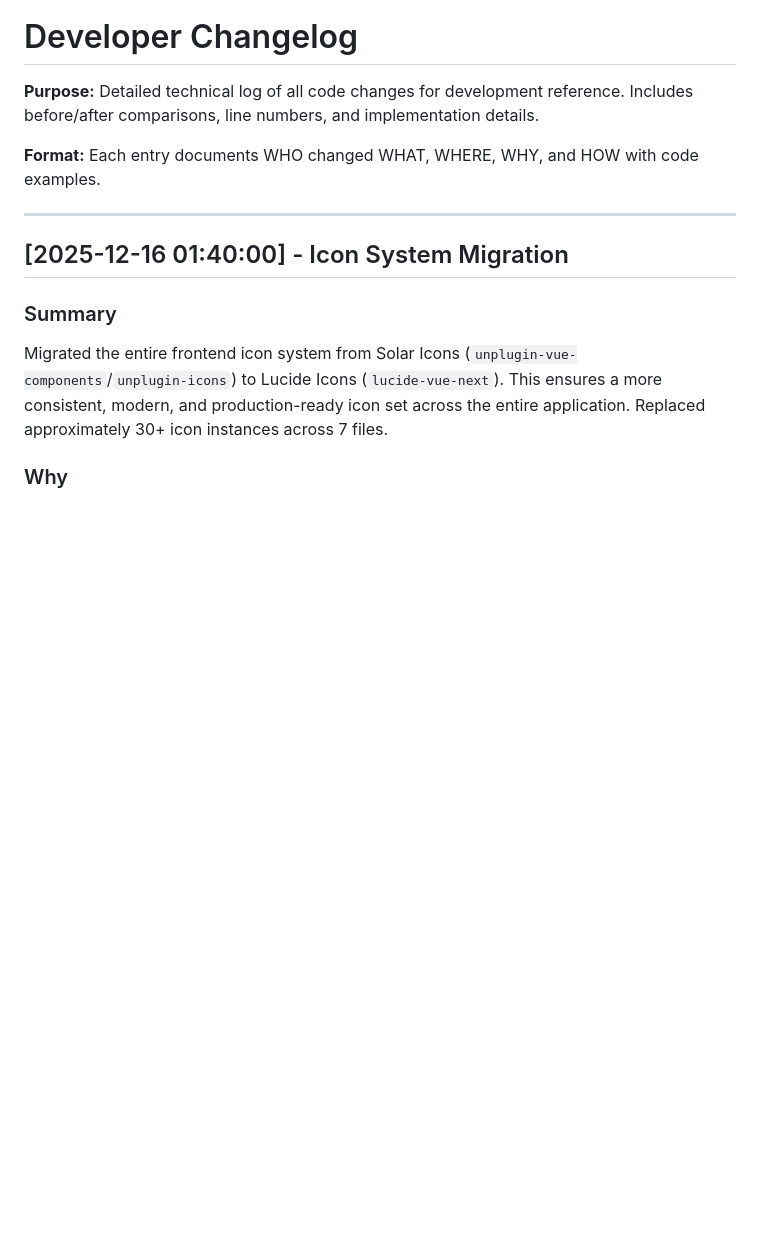
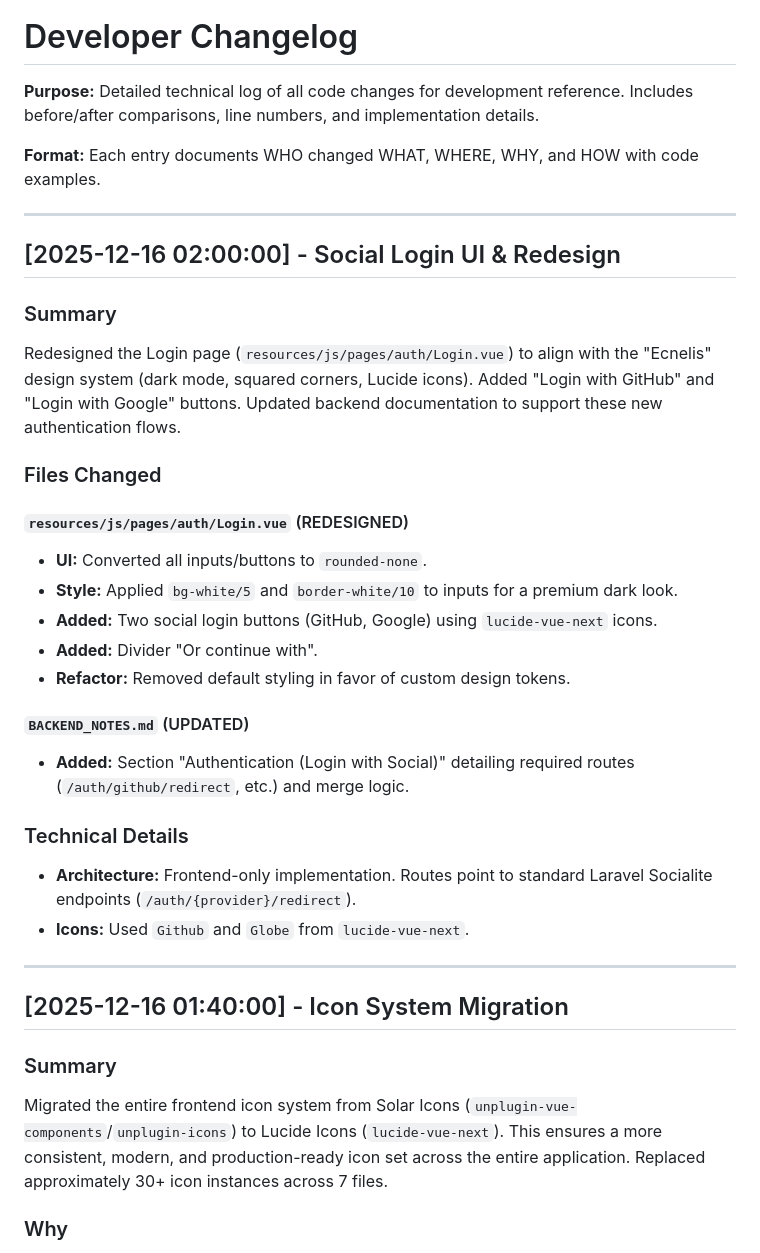
Before and after one commit to shuretokki/webai, a Markdown page: .agent/notes/DEVELOPER_CHANGELOG.md, the part around the change. GitHub-like rendering; blank space fills up the shorter version.

Commit message:
update changelogs

```diff
--- a/.agent/notes/DEVELOPER_CHANGELOG.md
+++ b/.agent/notes/DEVELOPER_CHANGELOG.md
@@ -3,6 +3,29 @@
 **Purpose:** Detailed technical log of all code changes for development reference. Includes before/after comparisons, line numbers, and implementation details.
 
 **Format:** Each entry documents WHO changed WHAT, WHERE, WHY, and HOW with code examples.
+
+---
+
+## [2025-12-16 02:00:00] - Social Login UI & Redesign
+
+### Summary
+Redesigned the Login page (`resources/js/pages/auth/Login.vue`) to align with the "Ecnelis" design system (dark mode, squared corners, Lucide icons). Added "Login with GitHub" and "Login with Google" buttons. Updated backend documentation to support these new authentication flows.
+
+### Files Changed
+
+#### `resources/js/pages/auth/Login.vue` (REDESIGNED)
+- **UI:** Converted all inputs/buttons to `rounded-none`.
+- **Style:** Applied `bg-white/5` and `border-white/10` to inputs for a premium dark look.
+- **Added:** Two social login buttons (GitHub, Google) using `lucide-vue-next` icons.
+- **Added:** Divider "Or continue with".
+- **Refactor:** Removed default styling in favor of custom design tokens.
+
+#### `BACKEND_NOTES.md` (UPDATED)
+- **Added:** Section "Authentication (Login with Social)" detailing required routes (`/auth/github/redirect`, etc.) and merge logic.
+
+### Technical Details
+- **Architecture:** Frontend-only implementation. Routes point to standard Laravel Socialite endpoints (`/auth/{provider}/redirect`).
+- **Icons:** Used `Github` and `Globe` from `lucide-vue-next`.
 
 ---
 
```
Also changed, not shown: .agent/notes/CHANGELOG.md (+11 -0 lines).
